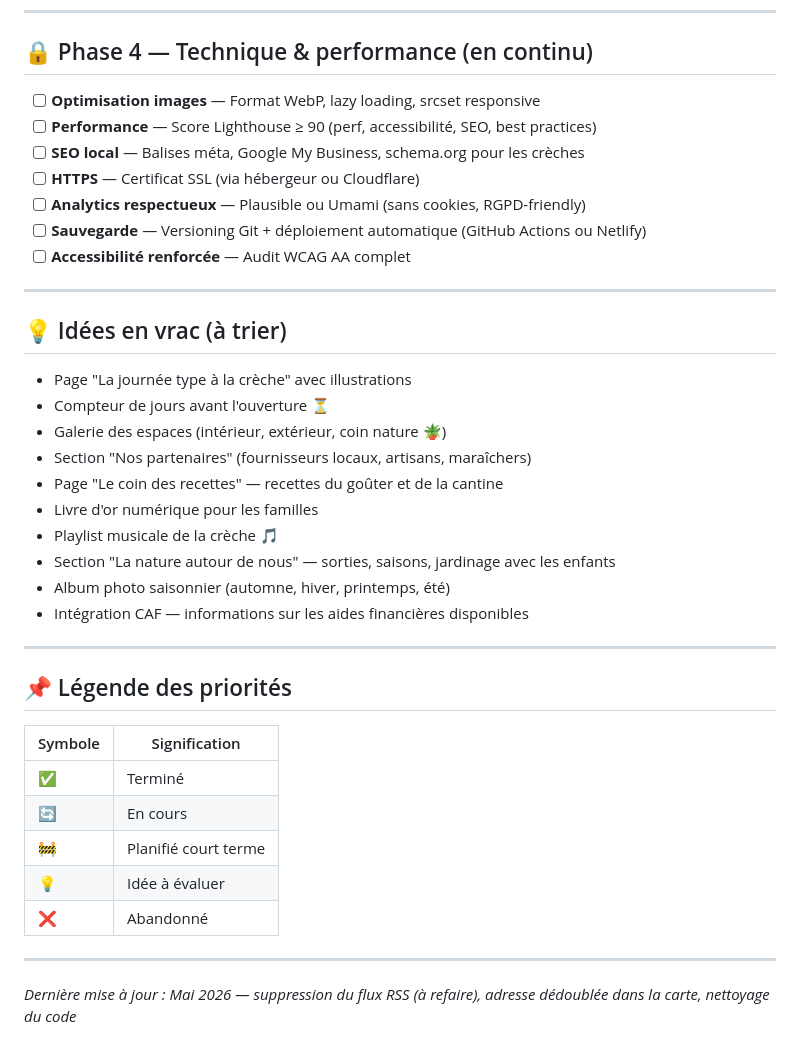
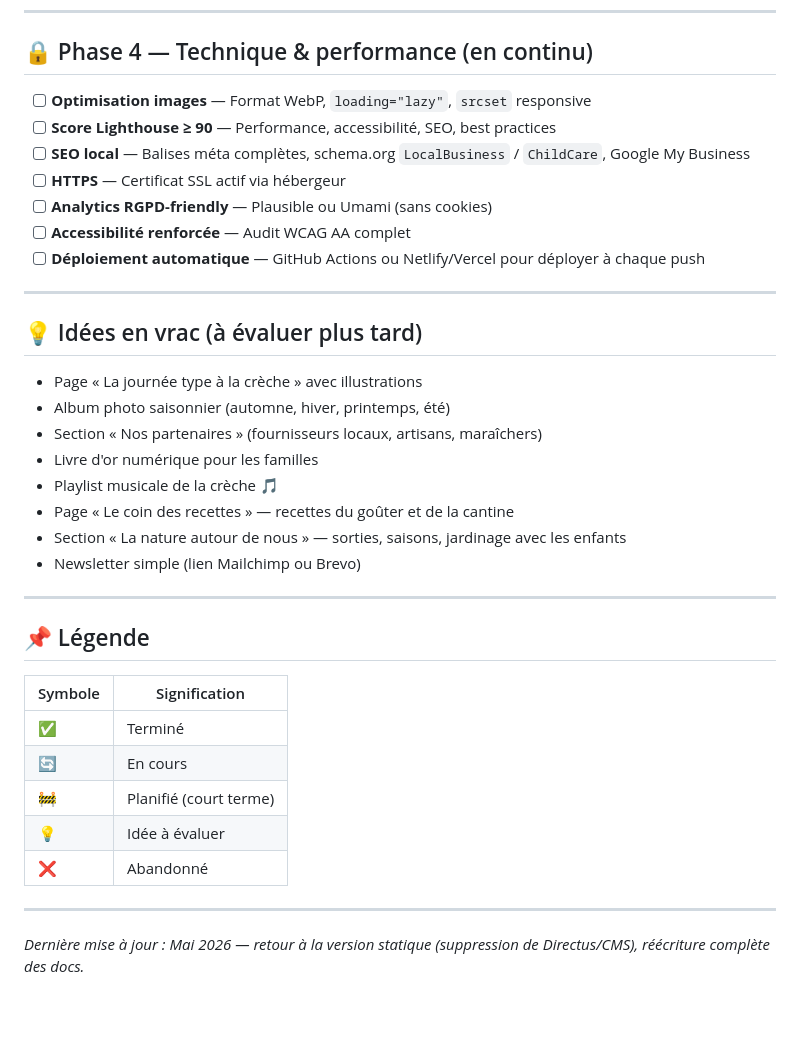
Before and after one commit to lepekinoi/www-theo-lea-fr, a Markdown page: ROADMAP.md, the part around one of its changes. Rendered like a GitHub page; blank space fills up the shorter version.

```diff
--- a/ROADMAP.md
+++ b/ROADMAP.md
@@ -72,41 +68,39 @@ Les priorités sont organisées par phases, de la V1 (mise en ligne) à des évo
 
 ## 🔒 Phase 4 — Technique & performance (en continu)
 
-- [ ] **Optimisation images** — Format WebP, lazy loading, srcset responsive
-- [ ] **Performance** — Score Lighthouse ≥ 90 (perf, accessibilité, SEO, best practices)
-- [ ] **SEO local** — Balises méta, Google My Business, schema.org pour les crèches
-- [ ] **HTTPS** — Certificat SSL (via hébergeur ou Cloudflare)
-- [ ] **Analytics respectueux** — Plausible ou Umami (sans cookies, RGPD-friendly)
-- [ ] **Sauvegarde** — Versioning Git + déploiement automatique (GitHub Actions ou Netlify)
+- [ ] **Optimisation images** — Format WebP, `loading="lazy"`, `srcset` responsive
+- [ ] **Score Lighthouse ≥ 90** — Performance, accessibilité, SEO, best practices
+- [ ] **SEO local** — Balises méta complètes, schema.org `LocalBusiness` / `ChildCare`, Google My Business
+- [ ] **HTTPS** — Certificat SSL actif via hébergeur
+- [ ] **Analytics RGPD-friendly** — Plausible ou Umami (sans cookies)
 - [ ] **Accessibilité renforcée** — Audit WCAG AA complet
+- [ ] **Déploiement automatique** — GitHub Actions ou Netlify/Vercel pour déployer à chaque push
 
 ---
 
-## 💡 Idées en vrac (à trier)
+## 💡 Idées en vrac (à évaluer plus tard)
 
-- Page "La journée type à la crèche" avec illustrations
-- Compteur de jours avant l'ouverture ⏳
-- Galerie des espaces (intérieur, extérieur, coin nature 🪴)
-- Section "Nos partenaires" (fournisseurs locaux, artisans, maraîchers)
-- Page "Le coin des recettes" — recettes du goûter et de la cantine
+- Page « La journée type à la crèche » avec illustrations
+- Album photo saisonnier (automne, hiver, printemps, été)
+- Section « Nos partenaires » (fournisseurs locaux, artisans, maraîchers)
 - Livre d'or numérique pour les familles
 - Playlist musicale de la crèche 🎵
-- Section "La nature autour de nous" — sorties, saisons, jardinage avec les enfants
-- Album photo saisonnier (automne, hiver, printemps, été)
-- Intégration CAF — informations sur les aides financières disponibles
+- Page « Le coin des recettes » — recettes du goûter et de la cantine
+- Section « La nature autour de nous » — sorties, saisons, jardinage avec les enfants
+- Newsletter simple (lien Mailchimp ou Brevo)
 
 ---
 
-## 📌 Légende des priorités
+## 📌 Légende
 
 | Symbole | Signification |
 |---------|---------------|
 | ✅ | Terminé |
 | 🔄 | En cours |
-| 🚧 | Planifié court terme |
+| 🚧 | Planifié (court terme) |
 | 💡 | Idée à évaluer |
 | ❌ | Abandonné |
 
 ---
 
-*Dernière mise à jour : Mai 2026 — suppression du flux RSS (à refaire), adresse dédoublée dans la carte, nettoyage du code*
+*Dernière mise à jour : Mai 2026 — retour à la version statique (suppression de Directus/CMS), réécriture complète des docs.*
```
Also changed, not shown: other parts of ROADMAP.md (+35 -39 lines), README.md (+31 -27 lines).
